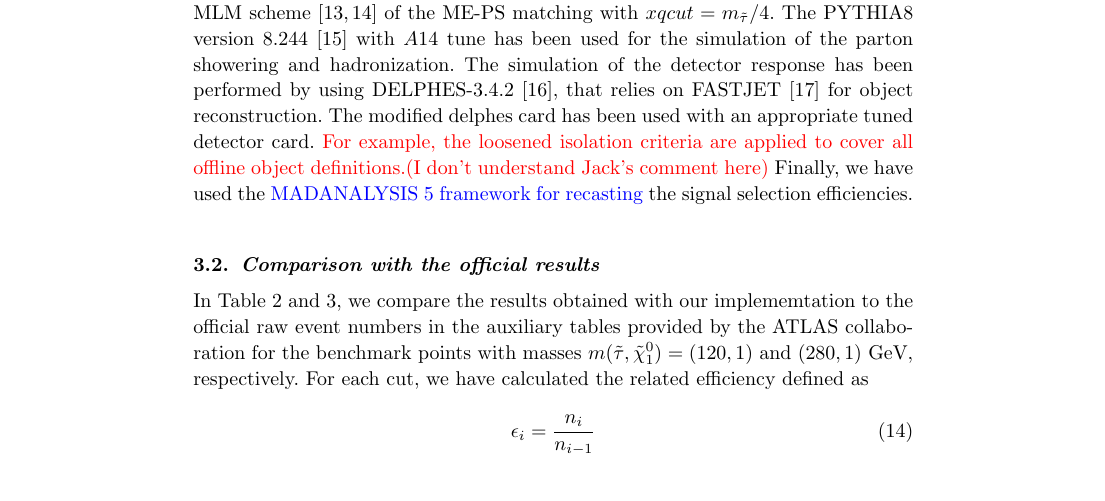
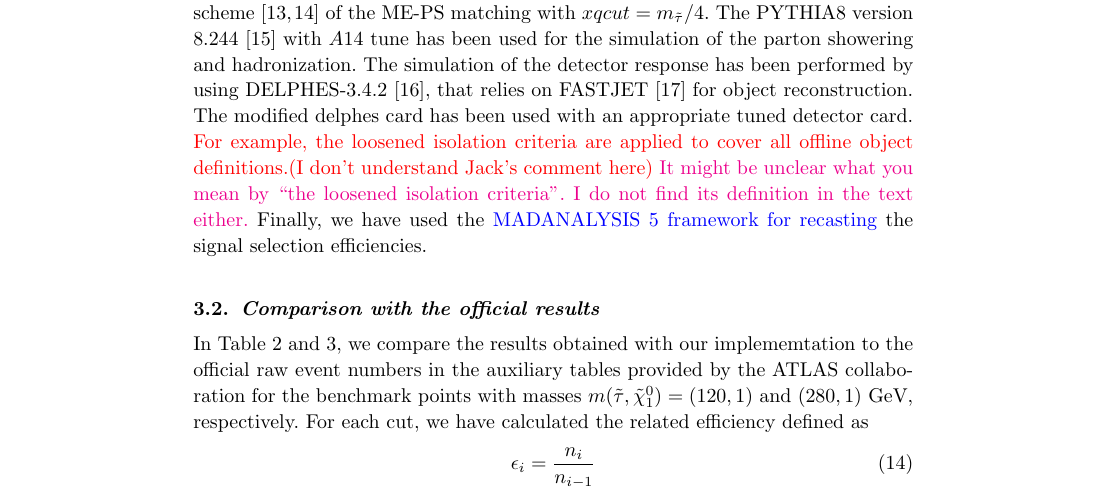
Before and after one commit to jhyeon/ma5stau, a LaTeX document (validation_note/validation_note_ATLAS_SUSY_2018_04.tex): part of page 5 of 8, cut so that both start at the same text. Compiled offline with pdfLaTeX.

Commit message:
Add my interpretation of Jack's comment on detector card tuning

```diff
--- a/validation_note/validation_note_ATLAS_SUSY_2018_04.tex
+++ b/validation_note/validation_note_ATLAS_SUSY_2018_04.tex
@@ -213,6 +213,7 @@ We make use of MADGRAPH5 aMC@NLO version 2.6.7~\cite{Alwall:2014hca} for hard-sc
 The PYTHIA8 version 8.244~\cite{Sjostrand:2007gs} with $A14$ tune has been used for the simulation of the parton showering and hadronization. The simulation of the detector response has been performed by using DELPHES-3.4.2~\cite{deFavereau:2013fsa}, that relies on FASTJET~\cite{Cacciari:2011ma} for object reconstruction.
 The modified delphes card has been used with an appropriate tuned detector card.
 {\color{red}For example, the loosened isolation criteria are applied to cover all offline object definitions.(I don't understand Jack's comment here)}
+\textcolor{magenta}{It might be unclear what you mean by ``the loosened isolation criteria''.  I do not find its definition in the text either.}
 %And the radius parameter of jet and minimum transverse momentum are lowered to 0.4 and 15 GeV with updating $b$ and tau tagging efficiencies.
 %Also, UniqueObjectFinder is disabled for overlap removal which is done in MADANALYSIS5.
 Finally, we have used the {\color{blue}MADANALYSIS 5 framework for recasting} the signal selection efficiencies.
```
